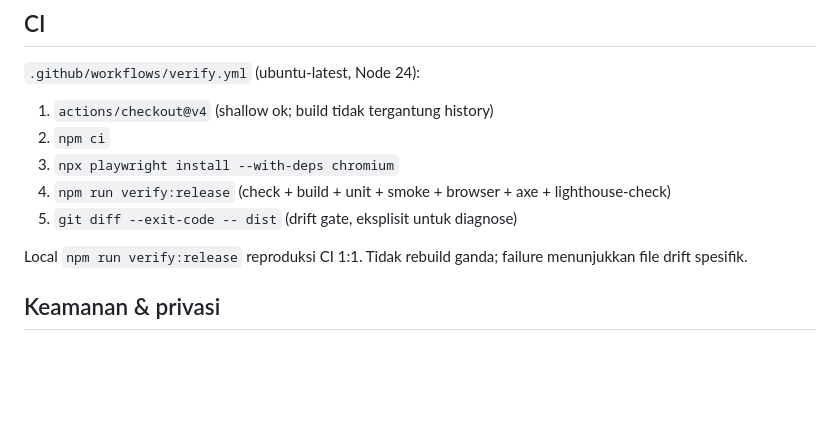
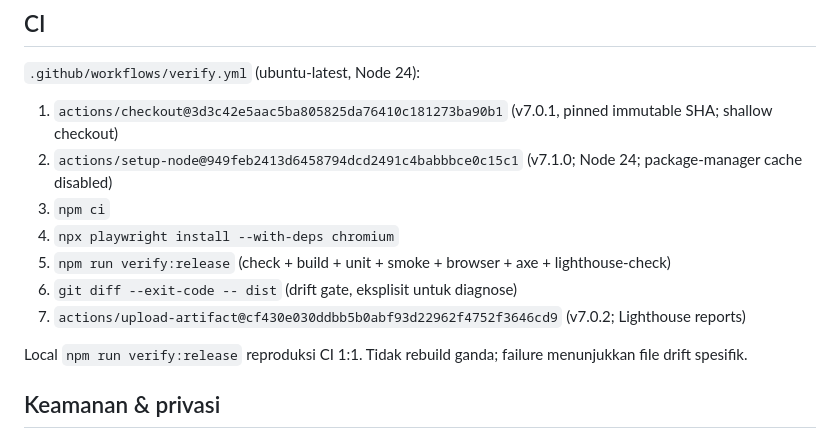
Before and after one commit to drewsebastians/webgame-bataktoba-indo, a Markdown page: README.md, the part around the change. GitHub-like rendering; blank space fills up the shorter version.

Commit message:
docs: align README with pinned CI actions (#35)

```diff
--- a/README.md
+++ b/README.md
@@ -164,11 +164,13 @@ Headers: `_headers` (CSP tanpa `unsafe-eval`/wildcard, ketat saat ads/analytics
 
 ## CI
 `.github/workflows/verify.yml` (ubuntu-latest, Node 24):
-1. `actions/checkout@v4` (shallow ok; build tidak tergantung history)
-2. `npm ci`
-3. `npx playwright install --with-deps chromium`
-4. `npm run verify:release` (check + build + unit + smoke + browser + axe + lighthouse-check)
-5. `git diff --exit-code -- dist` (drift gate, eksplisit untuk diagnose)
+1. `actions/checkout@3d3c42e5aac5ba805825da76410c181273ba90b1` (v7.0.1, pinned immutable SHA; shallow checkout)
+2. `actions/setup-node@949feb2413d6458794dcd2491c4babbbce0c15c1` (v7.1.0; Node 24; package-manager cache disabled)
+3. `npm ci`
+4. `npx playwright install --with-deps chromium`
+5. `npm run verify:release` (check + build + unit + smoke + browser + axe + lighthouse-check)
+6. `git diff --exit-code -- dist` (drift gate, eksplisit untuk diagnose)
+7. `actions/upload-artifact@cf430e030ddbb5b0abf93d22962f4752f3646cd9` (v7.0.2; Lighthouse reports)
 
 Local `npm run verify:release` reproduksi CI 1:1. Tidak rebuild ganda; failure menunjukkan file drift spesifik.
 
```
